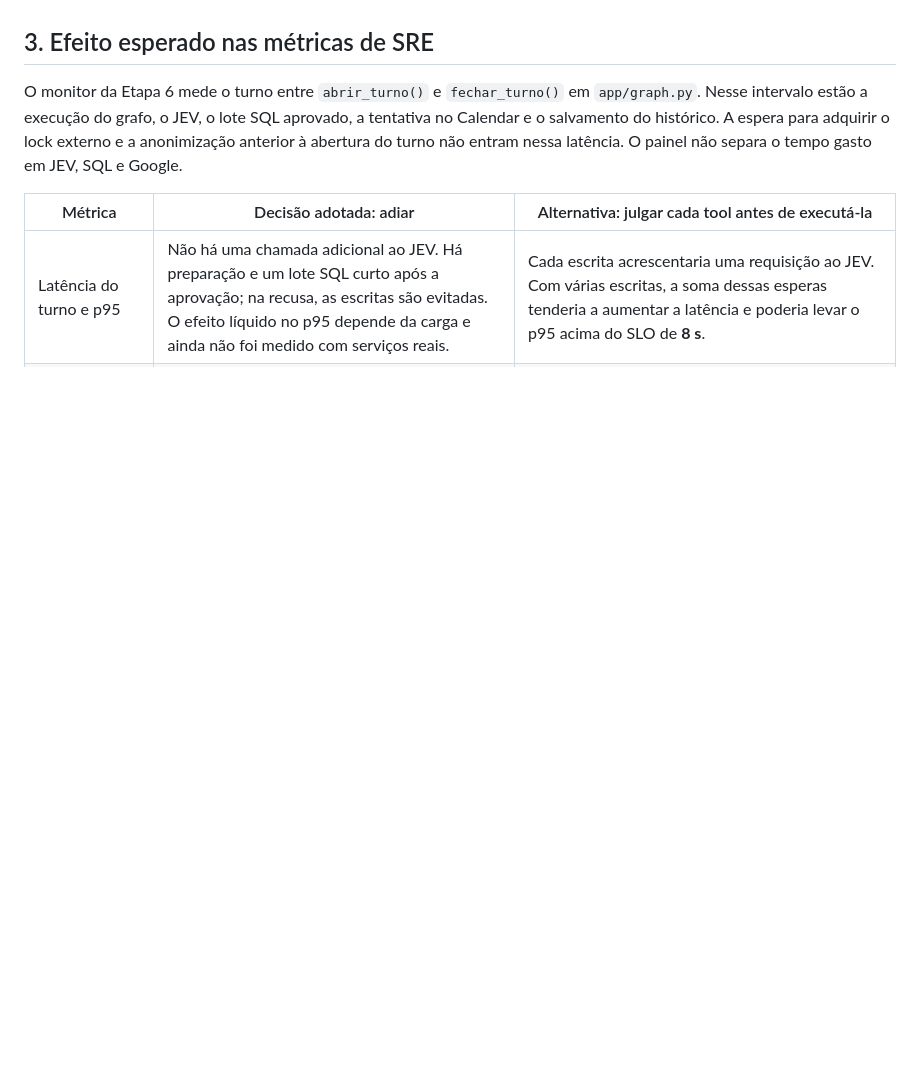
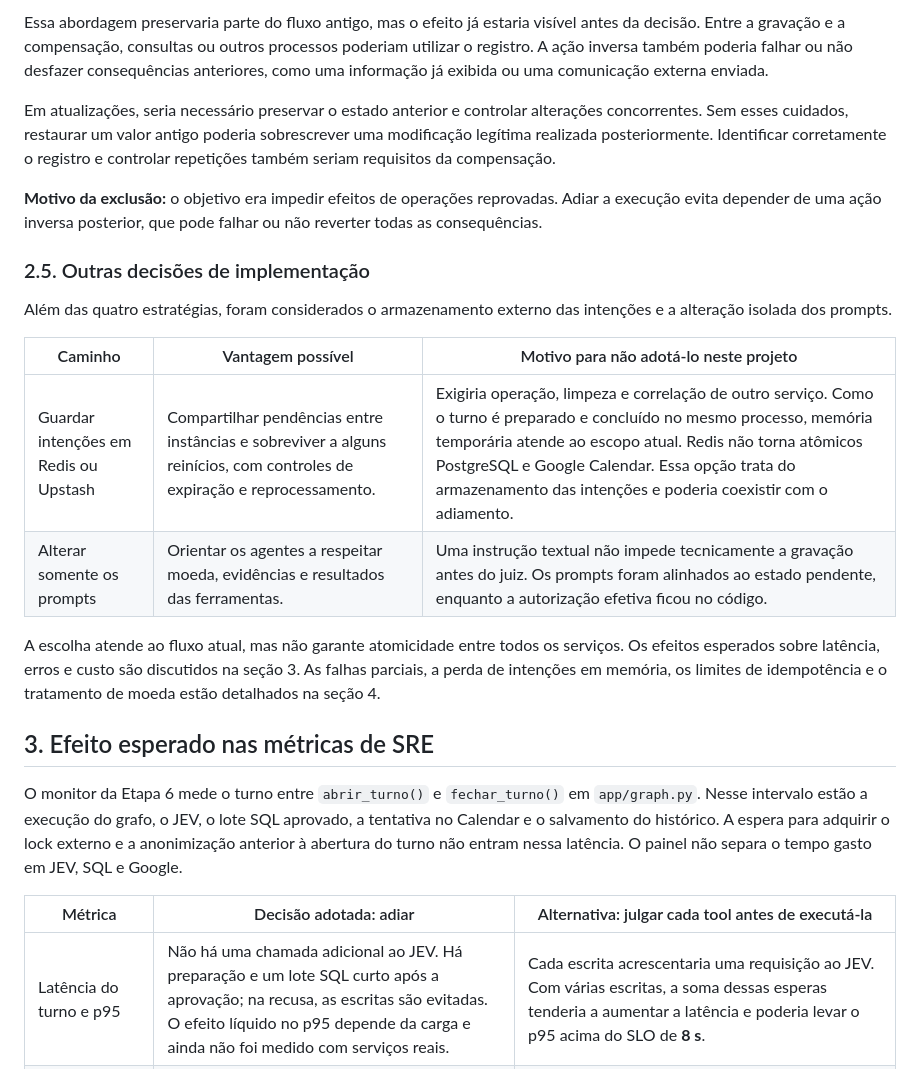
Before and after one commit to LorenzoOliveira-git/assessoria, a Markdown page: decisao_tecnica.md, the part around one of its changes. Rendered like a GitHub page; blank space fills up the shorter version.

```diff
--- a/decisao_tecnica.md
+++ b/decisao_tecnica.md
@@ -59,3 +95,19 @@ Uma mudança apenas nos prompts também foi descartada como mecanismo de seguran
+Essa abordagem preservaria parte do fluxo antigo, mas o efeito já estaria visível antes da decisão. Entre a gravação e a compensação, consultas ou outros processos poderiam utilizar o registro. A ação inversa também poderia falhar ou não desfazer consequências anteriores, como uma informação já exibida ou uma comunicação externa enviada.
+
+Em atualizações, seria necessário preservar o estado anterior e controlar alterações concorrentes. Sem esses cuidados, restaurar um valor antigo poderia sobrescrever uma modificação legítima realizada posteriormente. Identificar corretamente o registro e controlar repetições também seriam requisitos da compensação.
+
+**Motivo da exclusão:** o objetivo era impedir efeitos de operações reprovadas. Adiar a execução evita depender de uma ação inversa posterior, que pode falhar ou não reverter todas as consequências.
+
+### 2.5. Outras decisões de implementação
+
+Além das quatro estratégias, foram considerados o armazenamento externo das intenções e a alteração isolada dos prompts.
+
+| Caminho | Vantagem possível | Motivo para não adotá-lo neste projeto |
+|---|---|---|
+| Guardar intenções em Redis ou Upstash | Compartilhar pendências entre instâncias e sobreviver a alguns reinícios, com controles de expiração e reprocessamento. | Exigiria operação, limpeza e correlação de outro serviço. Como o turno é preparado e concluído no mesmo processo, memória temporária atende ao escopo atual. Redis não torna atômicos PostgreSQL e Google Calendar. Essa opção trata do armazenamento das intenções e poderia coexistir com o adiamento. |
+| Alterar somente os prompts | Orientar os agentes a respeitar moeda, evidências e resultados das ferramentas. | Uma instrução textual não impede tecnicamente a gravação antes do juiz. Os prompts foram alinhados ao estado pendente, enquanto a autorização efetiva ficou no código. |
+
+A escolha atende ao fluxo atual, mas não garante atomicidade entre todos os serviços. Os efeitos esperados sobre latência, erros e custo são discutidos na seção 3. As falhas parciais, a perda de intenções em memória, os limites de idempotência e o tratamento de moeda estão detalhados na seção 4.
 
 ## 3. Efeito esperado nas métricas de SRE
 
```
Also changed, not shown: other parts of decisao_tecnica.md (+43 -7 lines), explicacao_alteracoes.md (deleted, +0 -138 lines).
